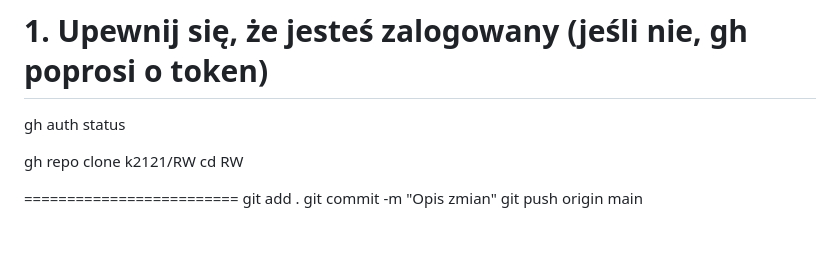
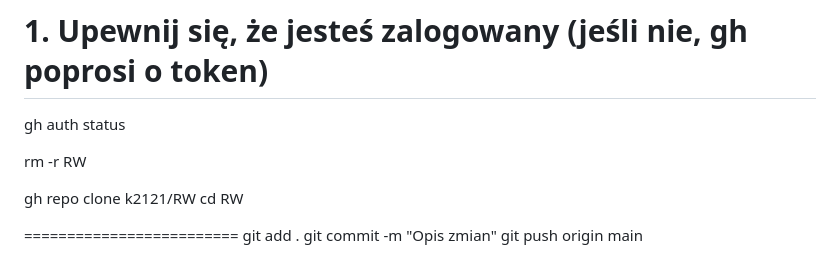
Before and after one commit to k2121/RW, a Markdown page: GitHub aktualizacja.md, the part around the change. Rendered like a GitHub page; blank space fills up the shorter version.

Commit message:
w github.md usuwanie katalogu dopisane

```diff
--- a/GitHub aktualizacja.md
+++ b/GitHub aktualizacja.md
@@ -3,6 +3,9 @@
 
 # 1. Upewnij się, że jesteś zalogowany (jeśli nie, gh poprosi o token)
 gh auth status
+
+
+rm -r RW
 
 gh repo clone k2121/RW
 cd RW
```
